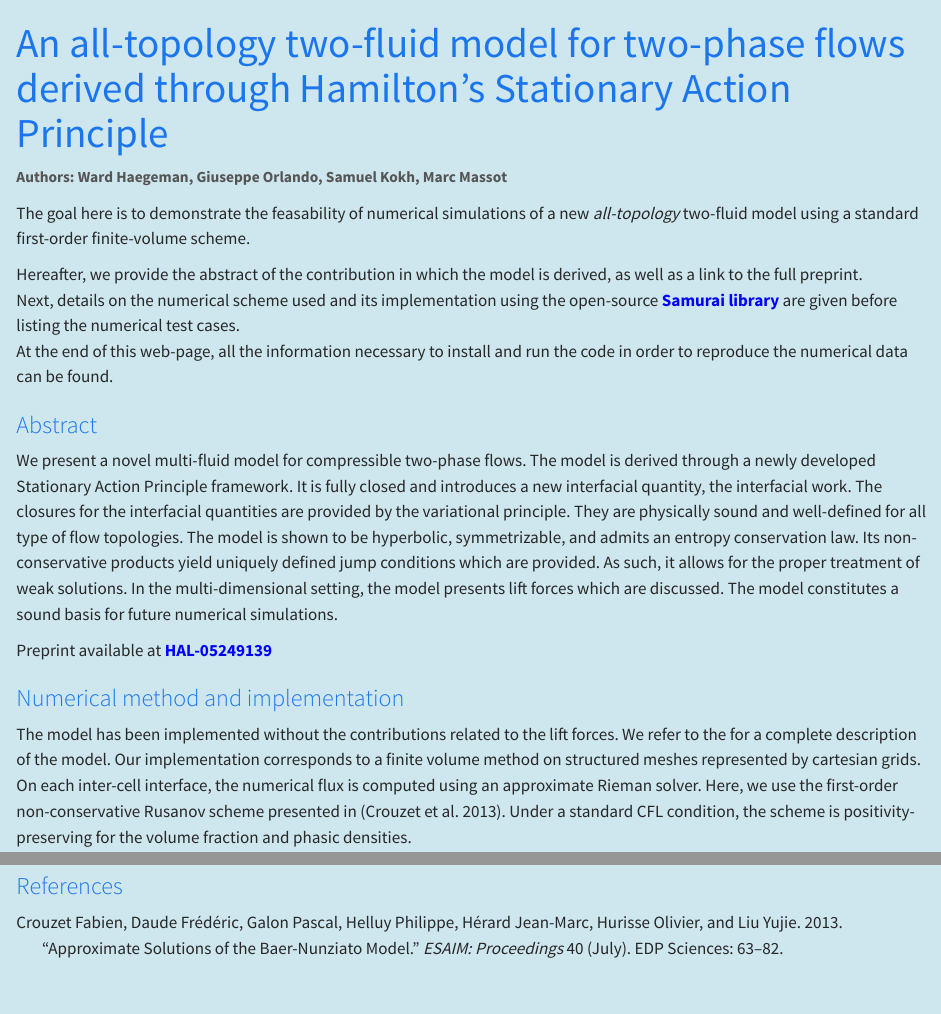
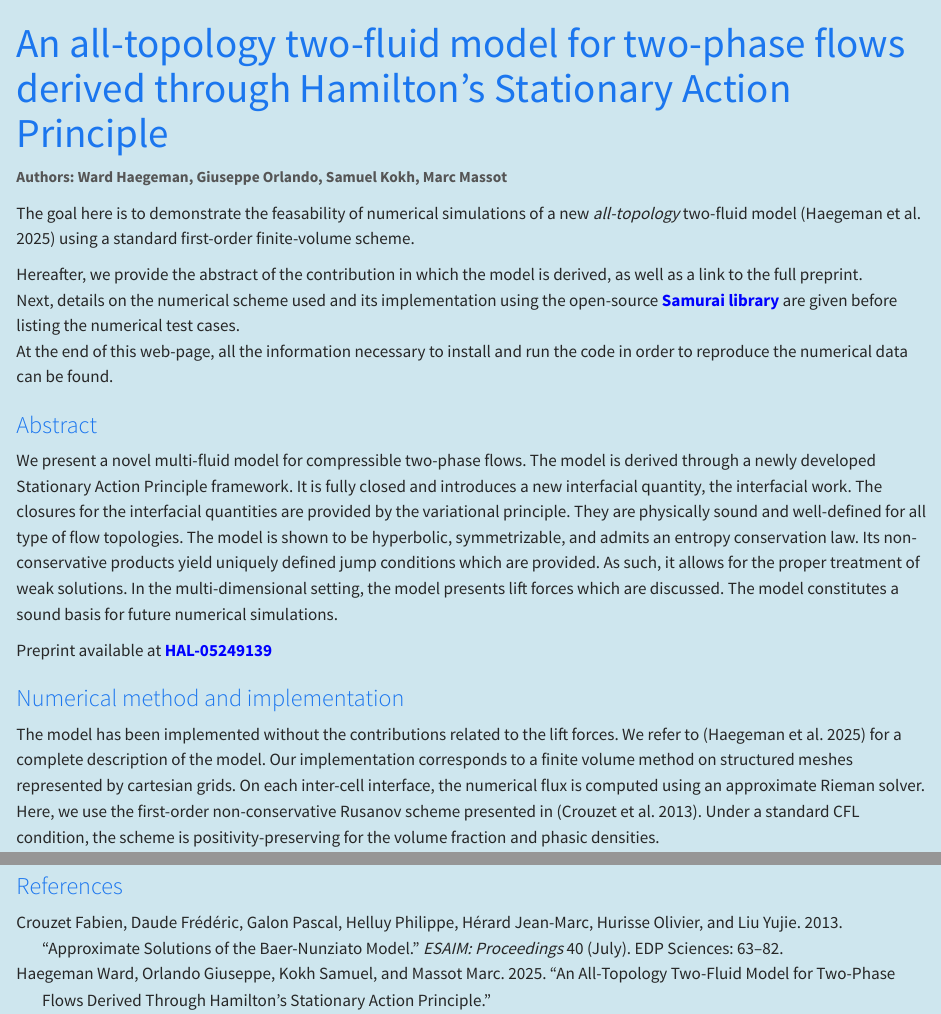
Before and after one commit to hpc-maths/2025_09_two_fluid_all_topology, a Quarto document (index.qmd): the page in a window 1100 px wide, from its top, and a second part further down, joined at a grey line. Rendered offline with R 4.5, knitr and Pandoc in place of Quarto, with nearby package versions.

Commit message:
correction texte + add ref

```diff
--- a/index.qmd
+++ b/index.qmd
@@ -13,7 +13,7 @@ reference-location: document
   <span>Marc Massot</span>
 </div>
 
-The goal here is to demonstrate the feasability of numerical simulations of a new *all-topology* two-fluid model using a standard first-order finite-volume scheme.
+The goal here is to demonstrate the feasability of numerical simulations of a new *all-topology* two-fluid model [@haegeman2025] using a standard first-order finite-volume scheme.
 
 Hereafter, we provide the abstract of the contribution in which the model is derived, as well as a link to the full preprint.<br>
 Next, details on the numerical scheme used and its implementation using the open-source **[Samurai library](https://github.com/hpc-maths/samurai/)** are given before listing the numerical test cases.<br>
@@ -27,7 +27,7 @@ Preprint available at [HAL-05249139](https://hal.science/hal-05249139)
 
 ### Numerical method and implementation
 
-The model has been implemented without the contributions related to the lift forces. We refer to the for a complete description of the model.
+The model has been implemented without the contributions related to the lift forces. We refer to [@haegeman2025] for a complete description of the model.
 Our implementation corresponds to a finite volume method on structured meshes represented by cartesian grids. On each inter-cell interface, the numerical flux is computed using an approximate Rieman solver.
 Here, we use the first-order non-conservative Rusanov scheme presented in [@crouzet2013]. Under a standard CFL condition, the scheme is positivity-preserving for the volume fraction and phasic densities.
 
--- a/references.bib
+++ b/references.bib
@@ -21,3 +21,11 @@
   volume = {86},
   pages = {405--432}
 }
+
+@unpublished{haegeman2025,
+  title = {An All-Topology Two-Fluid Model for Two-Phase Flows Derived through {{Hamilton}}'s {{Stationary Action Principle}}},
+  author = {Haegeman, Ward and Orlando, Giuseppe and Kokh, Samuel and Massot, Marc},
+  year = {2025},
+  month = sep,
+  note = {Submitted to Proceedings of the Royal Society A, preprint available on HAL-05249139},
+}
```
